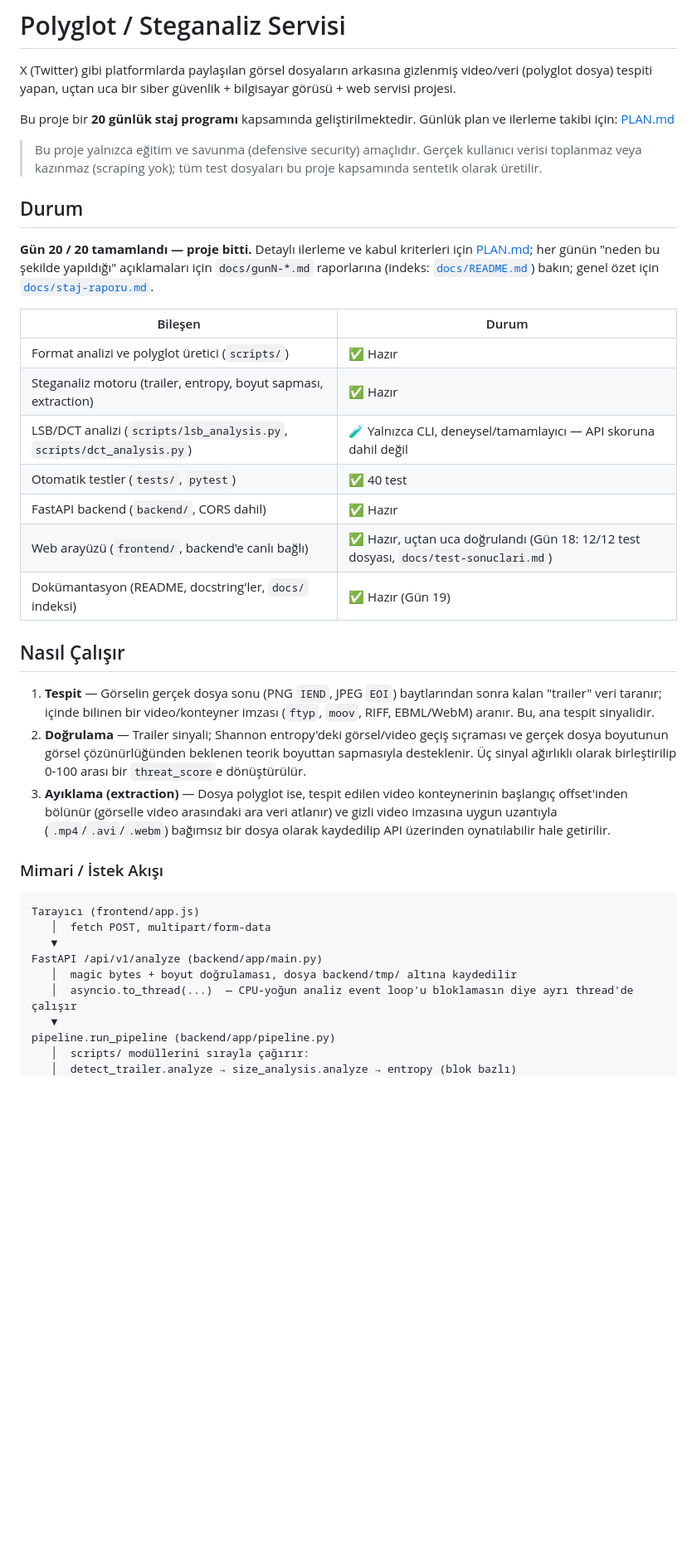
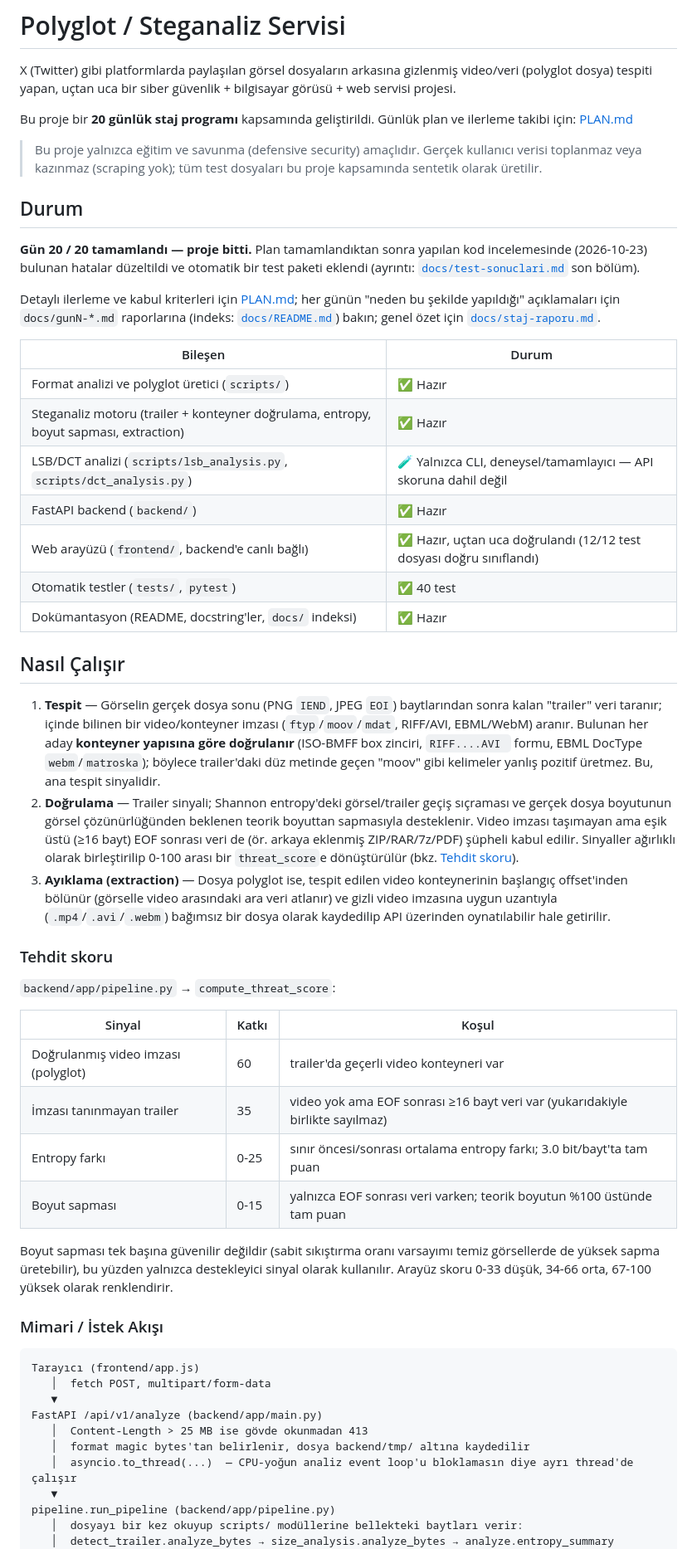
Before and after one commit to erayagar/polyglot-steganaliz-staj, a Markdown page: README.md, the part around one of its changes. Shown at 83% size. GitHub-like rendering; blank space fills up the shorter version.

```diff
--- a/README.md
+++ b/README.md
@@ -2,29 +2,50 @@
 
 X (Twitter) gibi platformlarda paylaşılan görsel dosyaların arkasına gizlenmiş video/veri (polyglot dosya) tespiti yapan, uçtan uca bir siber güvenlik + bilgisayar görüsü + web servisi projesi.
 
-Bu proje bir **20 günlük staj programı** kapsamında geliştirilmektedir. Günlük plan ve ilerleme takibi için: [PLAN.md](./PLAN.md)
+Bu proje bir **20 günlük staj programı** kapsamında geliştirildi. Günlük plan ve ilerleme takibi için: [PLAN.md](./PLAN.md)
 
 > Bu proje yalnızca eğitim ve savunma (defensive security) amaçlıdır. Gerçek kullanıcı verisi toplanmaz veya kazınmaz (scraping yok); tüm test dosyaları bu proje kapsamında sentetik olarak üretilir.
 
 ## Durum
 
-**Gün 20 / 20 tamamlandı — proje bitti.** Detaylı ilerleme ve kabul kriterleri için [PLAN.md](./PLAN.md); her günün "neden bu şekilde yapıldığı" açıklamaları için `docs/gunN-*.md` raporlarına (indeks: [`docs/README.md`](./docs/README.md)) bakın; genel özet için [`docs/staj-raporu.md`](./docs/staj-raporu.md).
+**Gün 20 / 20 tamamlandı — proje bitti.** Plan tamamlandıktan sonra
+yapılan kod incelemesinde (2026-10-23) bulunan hatalar düzeltildi ve otomatik
+bir test paketi eklendi (ayrıntı: [`docs/test-sonuclari.md`](./docs/test-sonuclari.md)
+son bölüm).
+
+Detaylı ilerleme ve kabul kriterleri için [PLAN.md](./PLAN.md); her günün "neden bu şekilde yapıldığı" açıklamaları için `docs/gunN-*.md` raporlarına (indeks: [`docs/README.md`](./docs/README.md)) bakın; genel özet için [`docs/staj-raporu.md`](./docs/staj-raporu.md).
 
 | Bileşen | Durum |
 |---|---|
 | Format analizi ve polyglot üretici (`scripts/`) | ✅ Hazır |
-| Steganaliz motoru (trailer, entropy, boyut sapması, extraction) | ✅ Hazır |
+| Steganaliz motoru (trailer + konteyner doğrulama, entropy, boyut sapması, extraction) | ✅ Hazır |
 | LSB/DCT analizi (`scripts/lsb_analysis.py`, `scripts/dct_analysis.py`) | 🧪 Yalnızca CLI, deneysel/tamamlayıcı — API skoruna dahil değil |
+| FastAPI backend (`backend/`) | ✅ Hazır |
+| Web arayüzü (`frontend/`, backend'e canlı bağlı) | ✅ Hazır, uçtan uca doğrulandı (12/12 test dosyası doğru sınıflandı) |
 | Otomatik testler (`tests/`, `pytest`) | ✅ 40 test |
-| FastAPI backend (`backend/`, CORS dahil) | ✅ Hazır |
-| Web arayüzü (`frontend/`, backend'e canlı bağlı) | ✅ Hazır, uçtan uca doğrulandı (Gün 18: 12/12 test dosyası, `docs/test-sonuclari.md`) |
-| Dokümantasyon (README, docstring'ler, `docs/` indeksi) | ✅ Hazır (Gün 19) |
+| Dokümantasyon (README, docstring'ler, `docs/` indeksi) | ✅ Hazır |
 
 ## Nasıl Çalışır
 
-1. **Tespit** — Görselin gerçek dosya sonu (PNG `IEND`, JPEG `EOI`) baytlarından sonra kalan "trailer" veri taranır; içinde bilinen bir video/konteyner imzası (`ftyp`, `moov`, RIFF, EBML/WebM) aranır. Bu, ana tespit sinyalidir.
-2. **Doğrulama** — Trailer sinyali; Shannon entropy'deki görsel/video geçiş sıçraması ve gerçek dosya boyutunun görsel çözünürlüğünden beklenen teorik boyuttan sapmasıyla desteklenir. Üç sinyal ağırlıklı olarak birleştirilip 0-100 arası bir `threat_score`e dönüştürülür.
+1. **Tespit** — Görselin gerçek dosya sonu (PNG `IEND`, JPEG `EOI`) baytlarından sonra kalan "trailer" veri taranır; içinde bilinen bir video/konteyner imzası (`ftyp`/`moov`/`mdat`, RIFF/AVI, EBML/WebM) aranır. Bulunan her aday **konteyner yapısına göre doğrulanır** (ISO-BMFF box zinciri, `RIFF....AVI ` formu, EBML DocType `webm`/`matroska`); böylece trailer'daki düz metinde geçen "moov" gibi kelimeler yanlış pozitif üretmez. Bu, ana tespit sinyalidir.
+2. **Doğrulama** — Trailer sinyali; Shannon entropy'deki görsel/trailer geçiş sıçraması ve gerçek dosya boyutunun görsel çözünürlüğünden beklenen teorik boyuttan sapmasıyla desteklenir. Video imzası taşımayan ama eşik üstü (≥16 bayt) EOF sonrası veri de (ör. arkaya eklenmiş ZIP/RAR/7z/PDF) şüpheli kabul edilir. Sinyaller ağırlıklı olarak birleştirilip 0-100 arası bir `threat_score`e dönüştürülür (bkz. [Tehdit skoru](#tehdit-skoru)).
 3. **Ayıklama (extraction)** — Dosya polyglot ise, tespit edilen video konteynerinin başlangıç offset'inden bölünür (görselle video arasındaki ara veri atlanır) ve gizli video imzasına uygun uzantıyla (`.mp4`/`.avi`/`.webm`) bağımsız bir dosya olarak kaydedilip API üzerinden oynatılabilir hale getirilir.
+
+### Tehdit skoru
+
+`backend/app/pipeline.py` → `compute_threat_score`:
+
+| Sinyal | Katkı | Koşul |
+|---|---|---|
+| Doğrulanmış video imzası (polyglot) | 60 | trailer'da geçerli video konteyneri var |
+| İmzası tanınmayan trailer | 35 | video yok ama EOF sonrası ≥16 bayt veri var (yukarıdakiyle birlikte sayılmaz) |
+| Entropy farkı | 0-25 | sınır öncesi/sonrası ortalama entropy farkı; 3.0 bit/bayt'ta tam puan |
+| Boyut sapması | 0-15 | yalnızca EOF sonrası veri varken; teorik boyutun %100 üstünde tam puan |
+
+Boyut sapması tek başına güvenilir değildir (sabit sıkıştırma oranı
+varsayımı temiz görsellerde de yüksek sapma üretebilir), bu yüzden yalnızca
+destekleyici sinyal olarak kullanılır. Arayüz skoru 0-33 düşük, 34-66 orta,
+67-100 yüksek olarak renklendirir.
 
 ### Mimari / İstek Akışı
 
@@ -33,10 +54,11 @@ Tarayıcı (frontend/app.js)
    │  fetch POST, multipart/form-data
    ▼
 FastAPI /api/v1/analyze (backend/app/main.py)
-   │  magic bytes + boyut doğrulaması, dosya backend/tmp/ altına kaydedilir
+   │  Content-Length > 25 MB ise gövde okunmadan 413
+   │  format magic bytes'tan belirlenir, dosya backend/tmp/ altına kaydedilir
    │  asyncio.to_thread(...)  — CPU-yoğun analiz event loop'u bloklamasın diye ayrı thread'de çalışır
    ▼
 pipeline.run_pipeline (backend/app/pipeline.py)
-   │  scripts/ modüllerini sırayla çağırır:
-   │  detect_trailer.analyze → size_analysis.analyze → entropy (blok bazlı)
+   │  dosyayı bir kez okuyup scripts/ modüllerine bellekteki baytları verir:
+   │  detect_trailer.analyze_bytes → size_analysis.analyze_bytes → analyze.entropy_summary
    │  → (polyglot ise) extract.extract → video_metadata.get_metadata
```
Also changed, not shown: other parts of README.md (+78 -21 lines).
